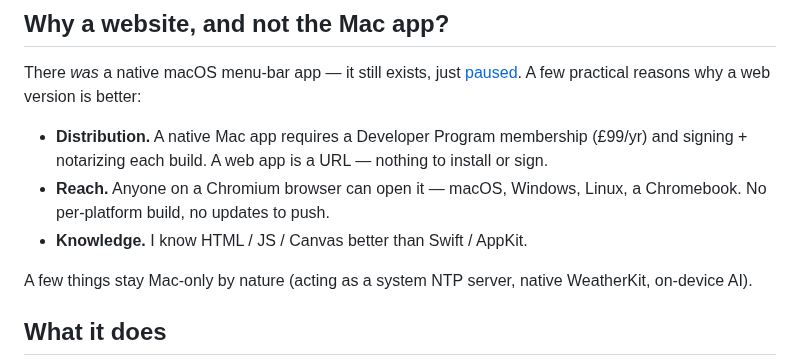
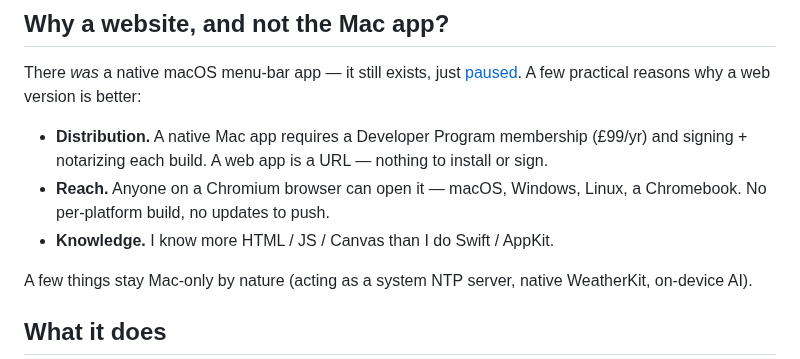
Before and after one commit to peterlewis/pcc, a Markdown page: README.md, the part around the change. Drawn GitHub-style.

Commit message:
Update knowledge comparison in README

```diff
--- a/README.md
+++ b/README.md
@@ -15,7 +15,7 @@ There *was* a native macOS menu-bar app — it still exists, just [paused](#the-
 
 - **Distribution.** A native Mac app requires a Developer Program membership (£99/yr) and signing + notarizing each build. A web app is a URL — nothing to install or sign.
 - **Reach.** Anyone on a Chromium browser can open it — macOS, Windows, Linux, a Chromebook. No per-platform build, no updates to push.
-- **Knowledge.** I know HTML / JS / Canvas better than Swift / AppKit.
+- **Knowledge.** I know more HTML / JS / Canvas than I do Swift / AppKit.
 
 A few things stay Mac-only by nature (acting as a system NTP server, native WeatherKit, on-device AI).
 
```
